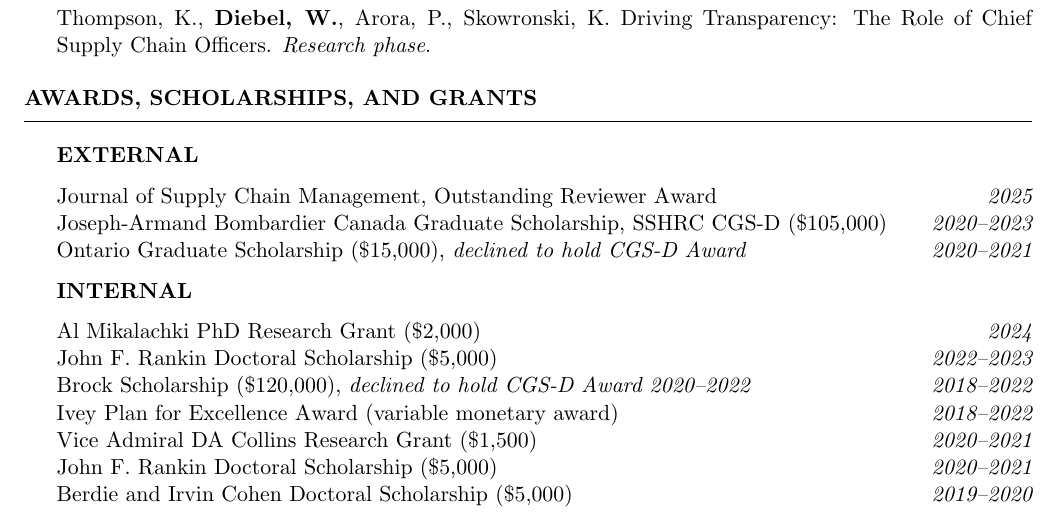
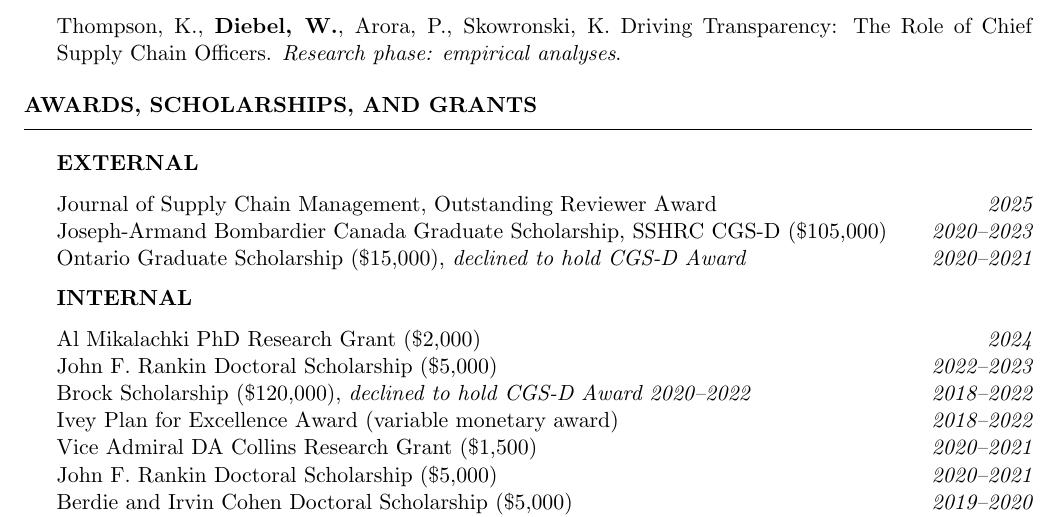
Before and after one commit to williamdiebel/williamdiebel.github.io, a LaTeX CV (files/Resume_for_Frehers.tex): part of page 2 of 5, cut so that both start at the same text. Compiled offline with pdfLaTeX.

Commit message:
Fix SSRN link overflowing the margin; state research phase for CSCO paper
- Break the line before the SSRN link on the climate commitments entry
  so the URL no longer runs into the right margin.
- "Research phase" -> "Research phase: empirical analyses" for the
  Driving Transparency working paper.

Co-Authored-By: Claude Fable 5.1 <noreply@anthropic.com>
Claude-Session: https://claude.ai/code/session_01SSts7mkMHDHuhzA1pduU8X

```diff
--- a/files/Resume_for_Frehers.tex
+++ b/files/Resume_for_Frehers.tex
@@ -89,7 +89,7 @@ Klassen, R. D., Gualandris, J., \& \textbf{Diebel, W.} (2020). More Sustainable
 Petersen, F. \& \textbf{Diebel, W.} The Joint Role of Vertical Integration and ESG
 Oversight Capability in Shaping ESG Violations. \textit{Major Revision at Manufacturing and Service Operations Management}.
 
-Thompson, K., \textbf{Diebel, W.}, Arora, P., Skowronski, K. Driving Transparency: The Role of Chief Supply Chain Officers. {\em Research phase}.
+Thompson, K., \textbf{Diebel, W.}, Arora, P., Skowronski, K. Driving Transparency: The Role of Chief Supply Chain Officers. {\em Research phase: empirical analyses}.
 
 \end{rSection}
 
```
Also changed, not shown: files/CV_WDiebel.pdf, files/Resume_for_Frehers.tex (2 more changed lines).
